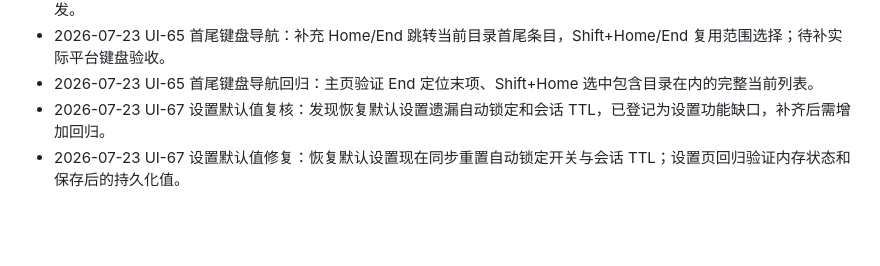
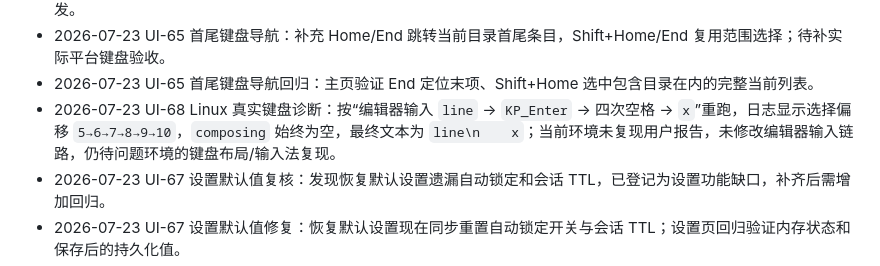
Before and after one commit to RelicOfTesla/safe_disk, a Markdown page: docs/TODO.md, the part around one of its changes. GitHub-like rendering; blank space fills up the shorter version.

```diff
--- a/docs/TODO.md
+++ b/docs/TODO.md
@@ -124,6 +124,7 @@
 - 2026-07-23 UI-65 grid 复选框事件回归：点击已选 grid 条目的复选框只切换一次选集，不会与外层条目点击重复触发。
 - 2026-07-23 UI-65 首尾键盘导航：补充 Home/End 跳转当前目录首尾条目，Shift+Home/End 复用范围选择；待补实际平台键盘验收。
 - 2026-07-23 UI-65 首尾键盘导航回归：主页验证 End 定位末项、Shift+Home 选中包含目录在内的完整当前列表。
+- 2026-07-23 UI-68 Linux 真实键盘诊断：按“编辑器输入 `line` → `KP_Enter` → 四次空格 → `x`”重跑，日志显示选择偏移 `5→6→7→8→9→10`，`composing` 始终为空，最终文本为 `line\n    x`；当前环境未复现用户报告，未修改编辑器输入链路，仍待问题环境的键盘布局/输入法复现。
 - 2026-07-23 UI-67 设置默认值复核：发现恢复默认设置遗漏自动锁定和会话 TTL，已登记为设置功能缺口，补齐后需增加回归。
 - 2026-07-23 UI-67 设置默认值修复：恢复默认设置现在同步重置自动锁定开关与会话 TTL；设置页回归验证内存状态和保存后的持久化值。
 - 2026-07-23 UI-43 筛选策略决策：当前版本不在输入筛选词时自动枚举未加载目录，继续加载保持显式操作；筛选始终标注作用于已加载条目，避免把局部结果伪装成全目录搜索。
```
Also changed, not shown: other parts of docs/TODO.md (+1 -1 lines).
